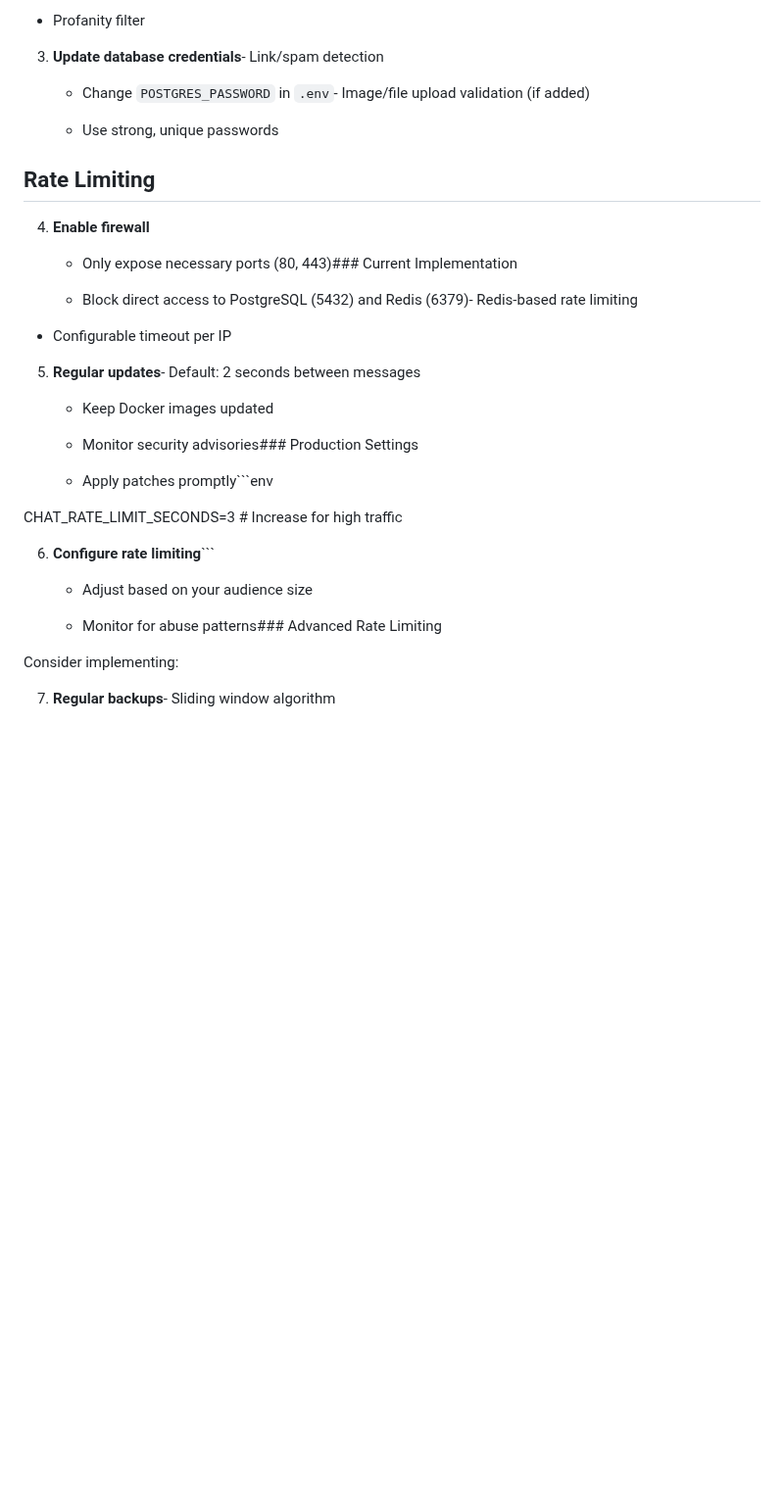
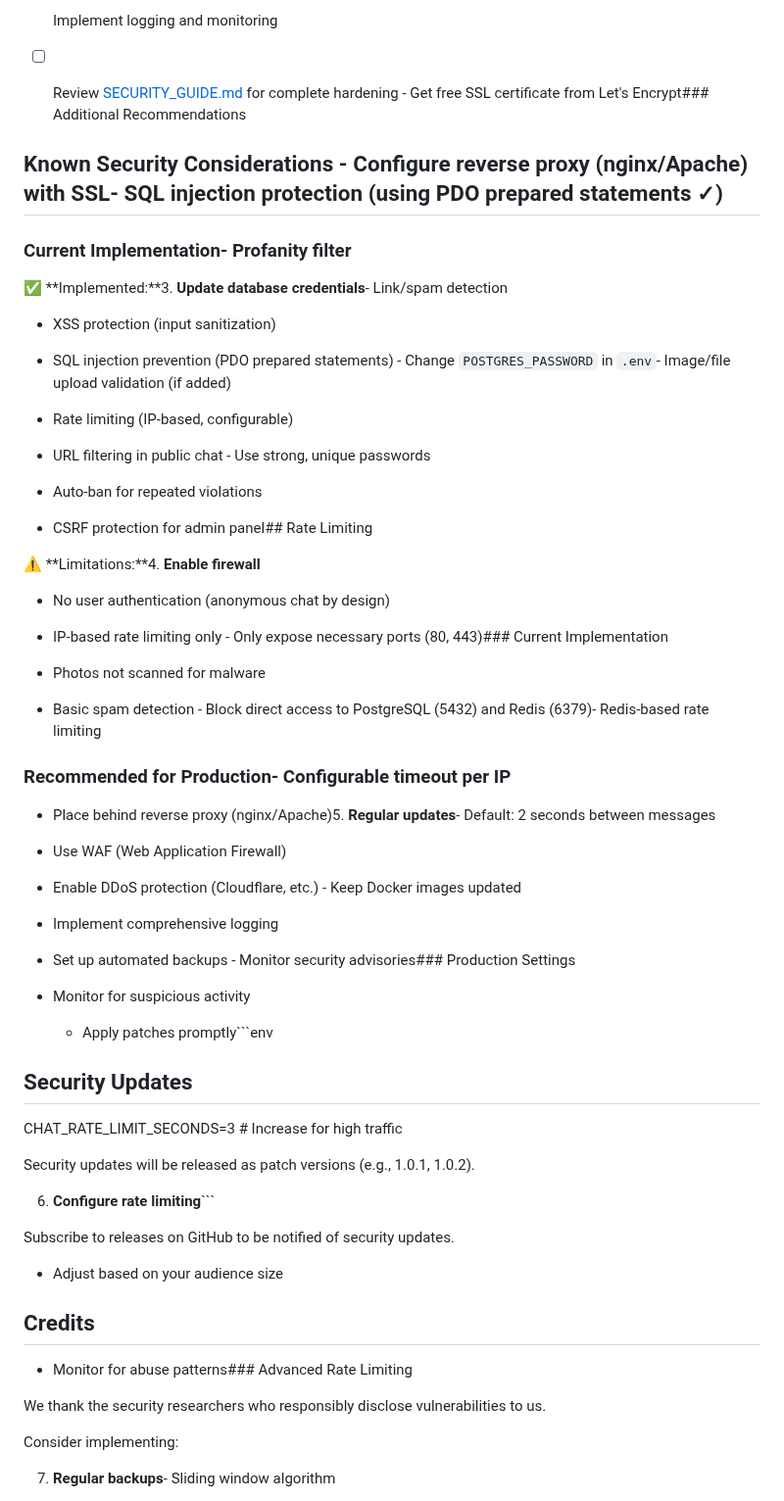
Before and after one commit to mrpc/RadioChatBox, a Markdown page: SECURITY.md, the part around one of its changes. Shown at 98% size. Rendered like a GitHub page; blank space fills up the shorter version.

````diff
--- a/SECURITY.md
+++ b/SECURITY.md
@@ -66,37 +100,81 @@ We will respond within 48 hours and work with you to resolve the issue.   - Prot
 
-- Profanity filter
+- [ ] Implement logging and monitoring
 
-3. **Update database credentials**- Link/spam detection
+- [ ] Review [SECURITY_GUIDE.md](SECURITY_GUIDE.md) for complete hardening   - Get free SSL certificate from Let's Encrypt### Additional Recommendations
 
-   - Change `POSTGRES_PASSWORD` in `.env`- Image/file upload validation (if added)
 
-   - Use strong, unique passwords
 
-## Rate Limiting
+## Known Security Considerations   - Configure reverse proxy (nginx/Apache) with SSL- SQL injection protection (using PDO prepared statements ✓)
 
-4. **Enable firewall**
 
-   - Only expose necessary ports (80, 443)### Current Implementation
 
-   - Block direct access to PostgreSQL (5432) and Redis (6379)- Redis-based rate limiting
+### Current Implementation- Profanity filter
 
-- Configurable timeout per IP
 
-5. **Regular updates**- Default: 2 seconds between messages
 
-   - Keep Docker images updated
+✅ **Implemented:**3. **Update database credentials**- Link/spam detection
 
-   - Monitor security advisories### Production Settings
+- XSS protection (input sanitization)
+
+- SQL injection prevention (PDO prepared statements)   - Change `POSTGRES_PASSWORD` in `.env`- Image/file upload validation (if added)
+
+- Rate limiting (IP-based, configurable)
+
+- URL filtering in public chat   - Use strong, unique passwords
+
+- Auto-ban for repeated violations
+
+- CSRF protection for admin panel## Rate Limiting
+
+
+
+⚠️ **Limitations:**4. **Enable firewall**
+
+- No user authentication (anonymous chat by design)
+
+- IP-based rate limiting only   - Only expose necessary ports (80, 443)### Current Implementation
+
+- Photos not scanned for malware
+
+- Basic spam detection   - Block direct access to PostgreSQL (5432) and Redis (6379)- Redis-based rate limiting
+
+
+
+### Recommended for Production- Configurable timeout per IP
+
+
+
+- Place behind reverse proxy (nginx/Apache)5. **Regular updates**- Default: 2 seconds between messages
+
+- Use WAF (Web Application Firewall)
+
+- Enable DDoS protection (Cloudflare, etc.)   - Keep Docker images updated
+
+- Implement comprehensive logging
+
+- Set up automated backups   - Monitor security advisories### Production Settings
+
+- Monitor for suspicious activity
 
    - Apply patches promptly```env
 
+## Security Updates
+
 CHAT_RATE_LIMIT_SECONDS=3  # Increase for high traffic
+
+Security updates will be released as patch versions (e.g., 1.0.1, 1.0.2).
 
 6. **Configure rate limiting**```
 
+Subscribe to releases on GitHub to be notified of security updates.
+
    - Adjust based on your audience size
 
+## Credits
+
    - Monitor for abuse patterns### Advanced Rate Limiting
+
+We thank the security researchers who responsibly disclose vulnerabilities to us.
 
 Consider implementing:
 
````
Also changed, not shown: other parts of SECURITY.md (+75 -41 lines).
